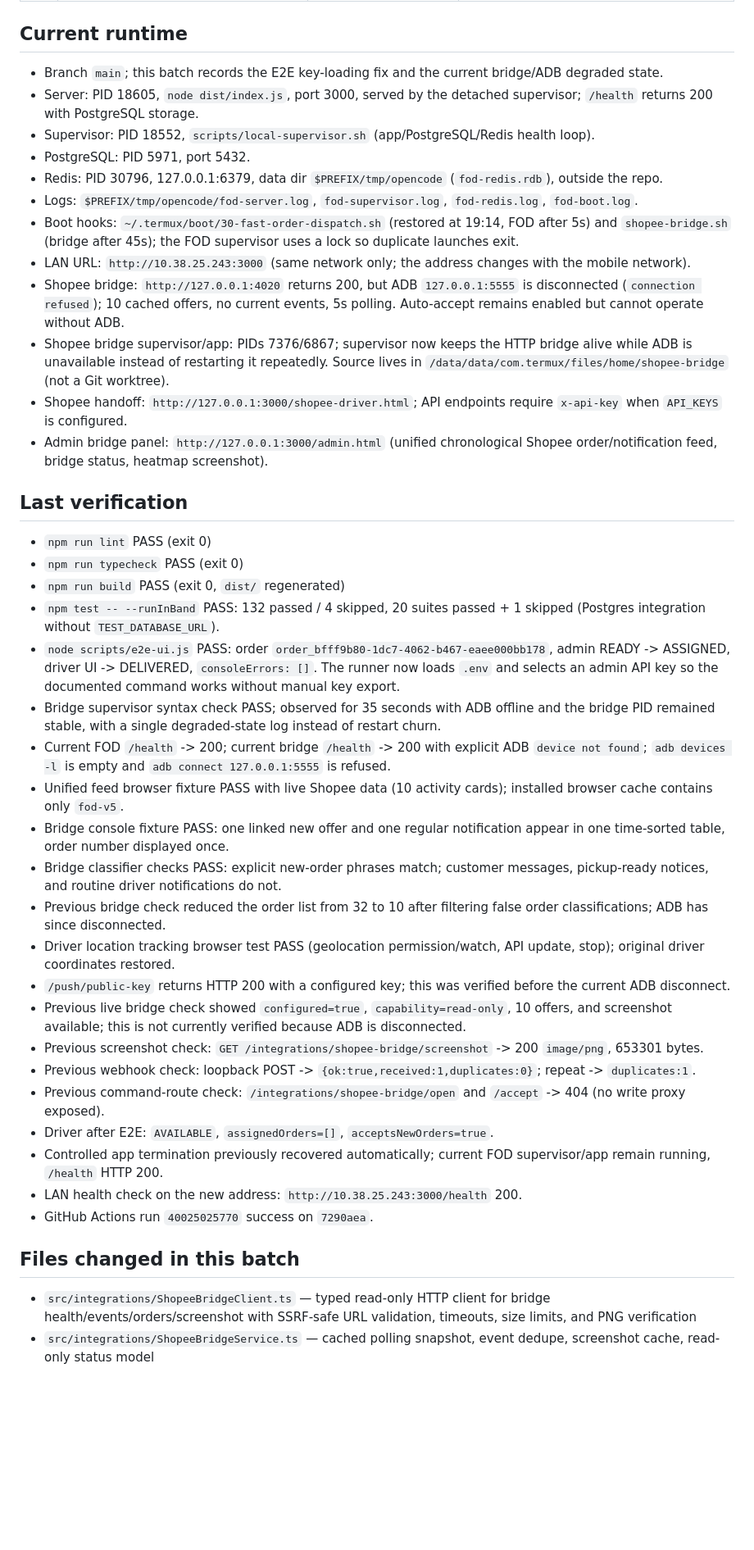
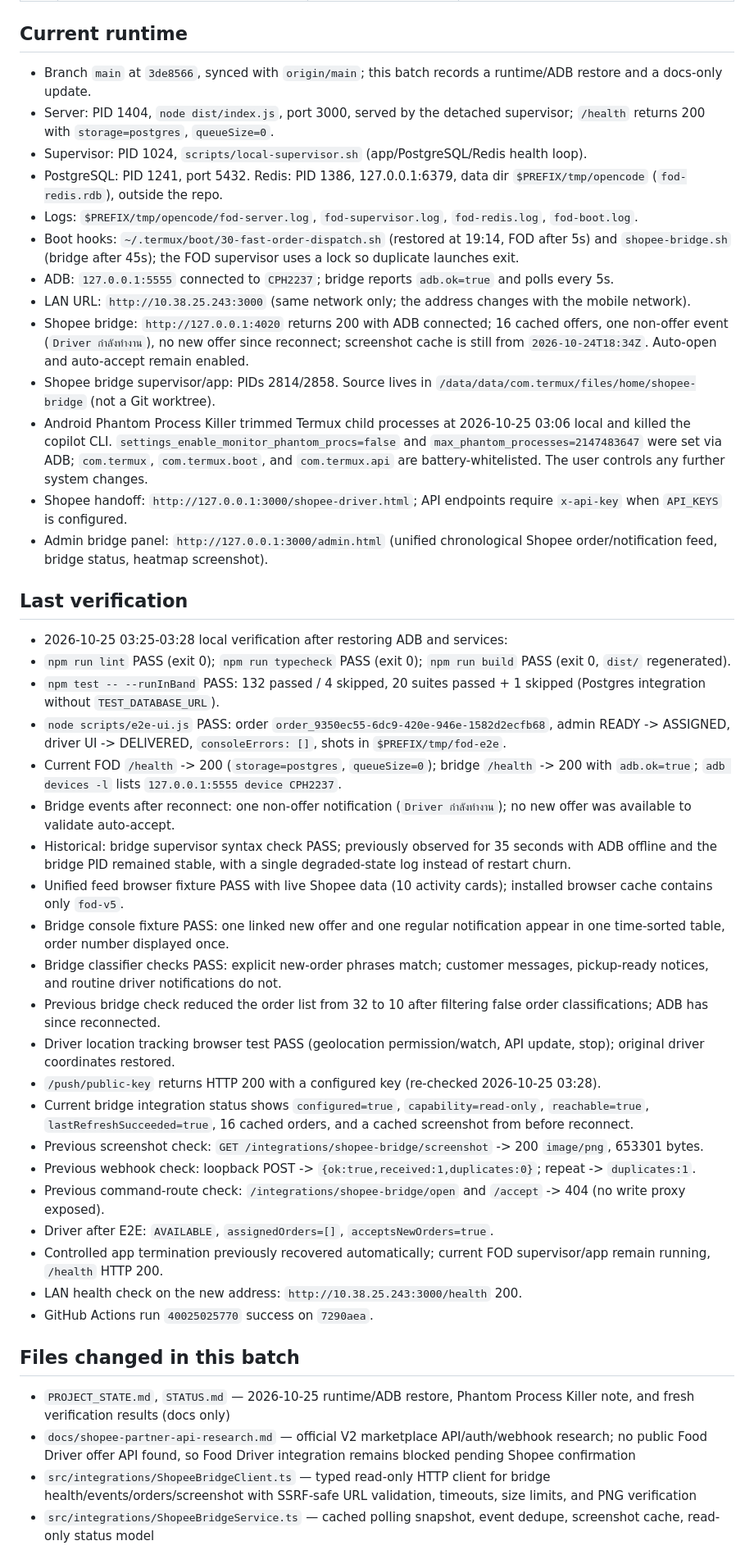
Before and after one commit to nuzing002-cloud/fast-order-dispatch, a Markdown page: PROJECT_STATE.md, the part around one of its changes. Shown at 82% size. Drawn GitHub-style; blank space fills up the shorter version.

Commit message:
docs: record runtime restore and Shopee API research

```diff
--- a/PROJECT_STATE.md
+++ b/PROJECT_STATE.md
@@ -31,35 +31,36 @@ Deliver a working private order-dispatch system (Project ID `1388246780`) that r
 
 ## Current runtime
 
-- Branch `main`; this batch records the E2E key-loading fix and the current bridge/ADB degraded state.
-- Server: PID 18605, `node dist/index.js`, port 3000, served by the detached supervisor; `/health` returns 200 with PostgreSQL storage.
-- Supervisor: PID 18552, `scripts/local-supervisor.sh` (app/PostgreSQL/Redis health loop).
-- PostgreSQL: PID 5971, port 5432.
-- Redis: PID 30796, 127.0.0.1:6379, data dir `$PREFIX/tmp/opencode` (`fod-redis.rdb`), outside the repo.
+- Branch `main` at `3de8566`, synced with `origin/main`; this batch records a runtime/ADB restore and a docs-only update.
+- Server: PID 1404, `node dist/index.js`, port 3000, served by the detached supervisor; `/health` returns 200 with `storage=postgres`, `queueSize=0`.
+- Supervisor: PID 1024, `scripts/local-supervisor.sh` (app/PostgreSQL/Redis health loop).
+- PostgreSQL: PID 1241, port 5432. Redis: PID 1386, 127.0.0.1:6379, data dir `$PREFIX/tmp/opencode` (`fod-redis.rdb`), outside the repo.
 - Logs: `$PREFIX/tmp/opencode/fod-server.log`, `fod-supervisor.log`, `fod-redis.log`, `fod-boot.log`.
 - Boot hooks: `~/.termux/boot/30-fast-order-dispatch.sh` (restored at 19:14, FOD after 5s) and `shopee-bridge.sh` (bridge after 45s); the FOD supervisor uses a lock so duplicate launches exit.
+- ADB: `127.0.0.1:5555` connected to `CPH2237`; bridge reports `adb.ok=true` and polls every 5s.
 - LAN URL: `http://10.38.25.243:3000` (same network only; the address changes with the mobile network).
-- Shopee bridge: `http://127.0.0.1:4020` returns 200, but ADB `127.0.0.1:5555` is disconnected (`connection refused`); 10 cached offers, no current events, 5s polling. Auto-accept remains enabled but cannot operate without ADB.
-- Shopee bridge supervisor/app: PIDs 7376/6867; supervisor now keeps the HTTP bridge alive while ADB is unavailable instead of restarting it repeatedly. Source lives in `/data/data/com.termux/files/home/shopee-bridge` (not a Git worktree).
+- Shopee bridge: `http://127.0.0.1:4020` returns 200 with ADB connected; 16 cached offers, one non-offer event (`Driver กำลังทำงาน`), no new offer since reconnect; screenshot cache is still from `2026-10-24T18:34Z`. Auto-open and auto-accept remain enabled.
+- Shopee bridge supervisor/app: PIDs 2814/2858. Source lives in `/data/data/com.termux/files/home/shopee-bridge` (not a Git worktree).
+- Android Phantom Process Killer trimmed Termux child processes at 2026-10-25 03:06 local and killed the copilot CLI. `settings_enable_monitor_phantom_procs=false` and `max_phantom_processes=2147483647` were set via ADB; `com.termux`, `com.termux.boot`, and `com.termux.api` are battery-whitelisted. The user controls any further system changes.
 - Shopee handoff: `http://127.0.0.1:3000/shopee-driver.html`; API endpoints require `x-api-key` when `API_KEYS` is configured.
 - Admin bridge panel: `http://127.0.0.1:3000/admin.html` (unified chronological Shopee order/notification feed, bridge status, heatmap screenshot).
 
 ## Last verification
 
-- `npm run lint` PASS (exit 0)
-- `npm run typecheck` PASS (exit 0)
-- `npm run build` PASS (exit 0, `dist/` regenerated)
+- 2026-10-25 03:25-03:28 local verification after restoring ADB and services:
+- `npm run lint` PASS (exit 0); `npm run typecheck` PASS (exit 0); `npm run build` PASS (exit 0, `dist/` regenerated).
 - `npm test -- --runInBand` PASS: 132 passed / 4 skipped, 20 suites passed + 1 skipped (Postgres integration without `TEST_DATABASE_URL`).
-- `node scripts/e2e-ui.js` PASS: order `order_bfff9b80-1dc7-4062-b467-eaee000bb178`, admin READY -> ASSIGNED, driver UI -> DELIVERED, `consoleErrors: []`. The runner now loads `.env` and selects an admin API key so the documented command works without manual key export.
-- Bridge supervisor syntax check PASS; observed for 35 seconds with ADB offline and the bridge PID remained stable, with a single degraded-state log instead of restart churn.
-- Current FOD `/health` -> 200; current bridge `/health` -> 200 with explicit ADB `device not found`; `adb devices -l` is empty and `adb connect 127.0.0.1:5555` is refused.
+- `node scripts/e2e-ui.js` PASS: order `order_9350ec55-6dc9-420e-946e-1582d2ecfb68`, admin READY -> ASSIGNED, driver UI -> DELIVERED, `consoleErrors: []`, shots in `$PREFIX/tmp/fod-e2e`.
+- Current FOD `/health` -> 200 (`storage=postgres`, `queueSize=0`); bridge `/health` -> 200 with `adb.ok=true`; `adb devices -l` lists `127.0.0.1:5555 device CPH2237`.
+- Bridge events after reconnect: one non-offer notification (`Driver กำลังทำงาน`); no new offer was available to validate auto-accept.
+- Historical: bridge supervisor syntax check PASS; previously observed for 35 seconds with ADB offline and the bridge PID remained stable, with a single degraded-state log instead of restart churn.
 - Unified feed browser fixture PASS with live Shopee data (10 activity cards); installed browser cache contains only `fod-v5`.
 - Bridge console fixture PASS: one linked new offer and one regular notification appear in one time-sorted table, order number displayed once.
 - Bridge classifier checks PASS: explicit new-order phrases match; customer messages, pickup-ready notices, and routine driver notifications do not.
-- Previous bridge check reduced the order list from 32 to 10 after filtering false order classifications; ADB has since disconnected.
+- Previous bridge check reduced the order list from 32 to 10 after filtering false order classifications; ADB has since reconnected.
 - Driver location tracking browser test PASS (geolocation permission/watch, API update, stop); original driver coordinates restored.
-- `/push/public-key` returns HTTP 200 with a configured key; this was verified before the current ADB disconnect.
-- Previous live bridge check showed `configured=true`, `capability=read-only`, 10 offers, and screenshot available; this is not currently verified because ADB is disconnected.
+- `/push/public-key` returns HTTP 200 with a configured key (re-checked 2026-10-25 03:28).
+- Current bridge integration status shows `configured=true`, `capability=read-only`, `reachable=true`, `lastRefreshSucceeded=true`, 16 cached orders, and a cached screenshot from before reconnect.
 - Previous screenshot check: `GET /integrations/shopee-bridge/screenshot` -> 200 `image/png`, 653301 bytes.
 - Previous webhook check: loopback POST -> `{ok:true,received:1,duplicates:0}`; repeat -> `duplicates:1`.
 - Previous command-route check: `/integrations/shopee-bridge/open` and `/accept` -> 404 (no write proxy exposed).
@@ -70,6 +71,8 @@ Deliver a working private order-dispatch system (Project ID `1388246780`) that r
 
 ## Files changed in this batch
 
+- `PROJECT_STATE.md`, `STATUS.md` — 2026-10-25 runtime/ADB restore, Phantom Process Killer note, and fresh verification results (docs only)
+- `docs/shopee-partner-api-research.md` — official V2 marketplace API/auth/webhook research; no public Food Driver offer API found, so Food Driver integration remains blocked pending Shopee confirmation
 - `src/integrations/ShopeeBridgeClient.ts` — typed read-only HTTP client for bridge health/events/orders/screenshot with SSRF-safe URL validation, timeouts, size limits, and PNG verification
 - `src/integrations/ShopeeBridgeService.ts` — cached polling snapshot, event dedupe, screenshot cache, read-only status model
 - `scripts/e2e-ui.js` — loads local `.env` for the API key and selects an admin key from `API_KEYS`
```
Also changed, not shown: other parts of PROJECT_STATE.md (+7 -4 lines), STATUS.md (+22 -17 lines), docs/shopee-partner-api-research.md (added, +76 -0 lines).
